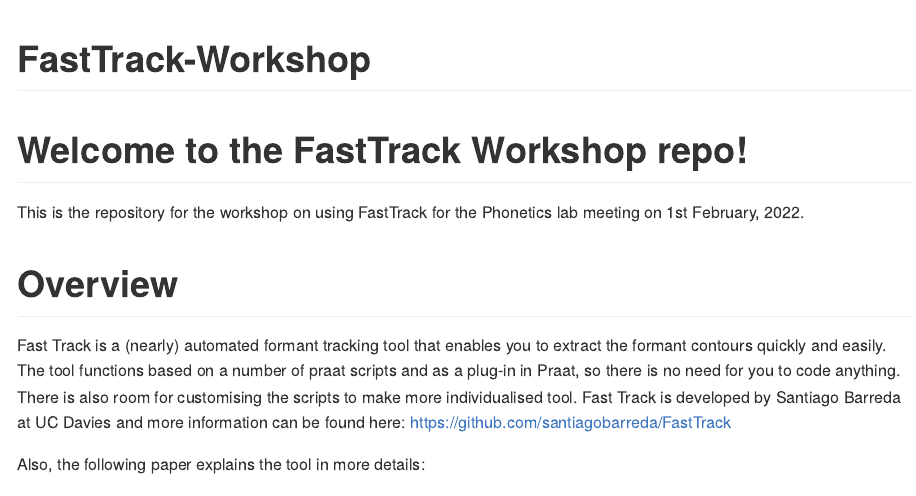
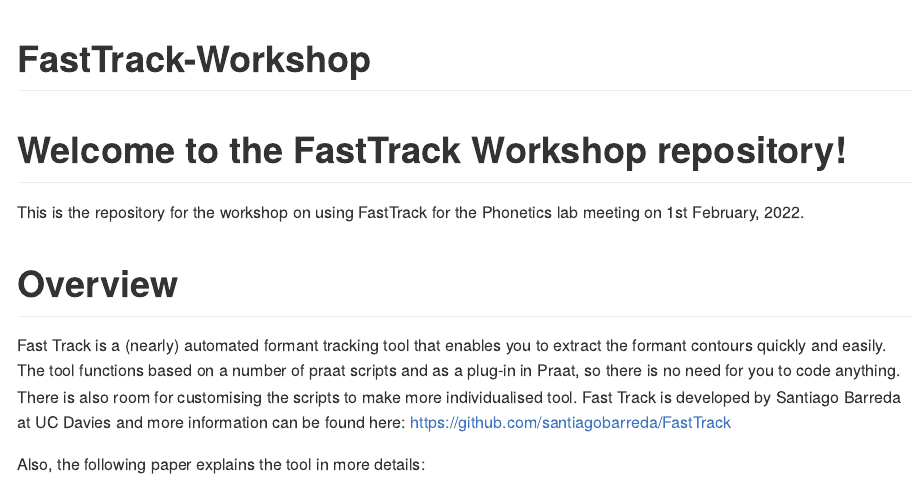
Before and after one commit to TakayukiNagamine/FastTrack-Workshop, an R Markdown document (README.Rmd): the page in a window 1100 px wide, from its top. The pictures show the output file README.md that the author committed with the source, drawn offline in the style of GitHub.

Commit message:
A minor change from local to see if this is reflected on Github

```diff
--- a/README.Rmd
+++ b/README.Rmd
@@ -16,7 +16,7 @@
 <!-- badges: start -->
 <!-- badges: end -->
 
-# Welcome to the FastTrack Workshop repo!
+# Welcome to the FastTrack Workshop repository!
 This is the repository for the workshop on using FastTrack for the Phonetics lab meeting on 1st February, 2022.
 
 # Overview
```
Also changed, not shown: README.md.
